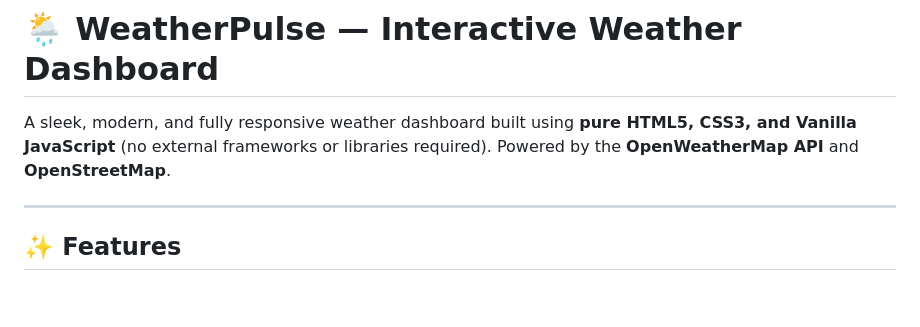
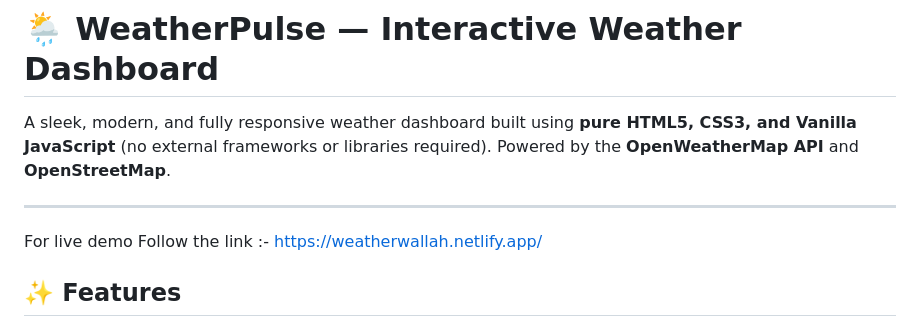
Before and after one commit to chudasamaharshil04-prog/Weather_app, a Markdown page: README.md, the part around the change. Drawn GitHub-style; blank space fills up the shorter version.

```diff
--- a/README.md
+++ b/README.md
@@ -5,7 +5,7 @@ A modern, fully responsive weather dashboard built with vanilla HTML, CSS, and J
 A sleek, modern, and fully responsive weather dashboard built using **pure HTML5, CSS3, and Vanilla JavaScript** (no external frameworks or libraries required). Powered by the **OpenWeatherMap API** and **OpenStreetMap**.
 
 ---
-
+For live demo Follow the link :- https://weatherwallah.netlify.app/
 ## ✨ Features
 
 - 🔍 **Live City Search & Autocomplete:** Real-time search suggestions as you type using the OpenWeatherMap Geocoding API.
```
